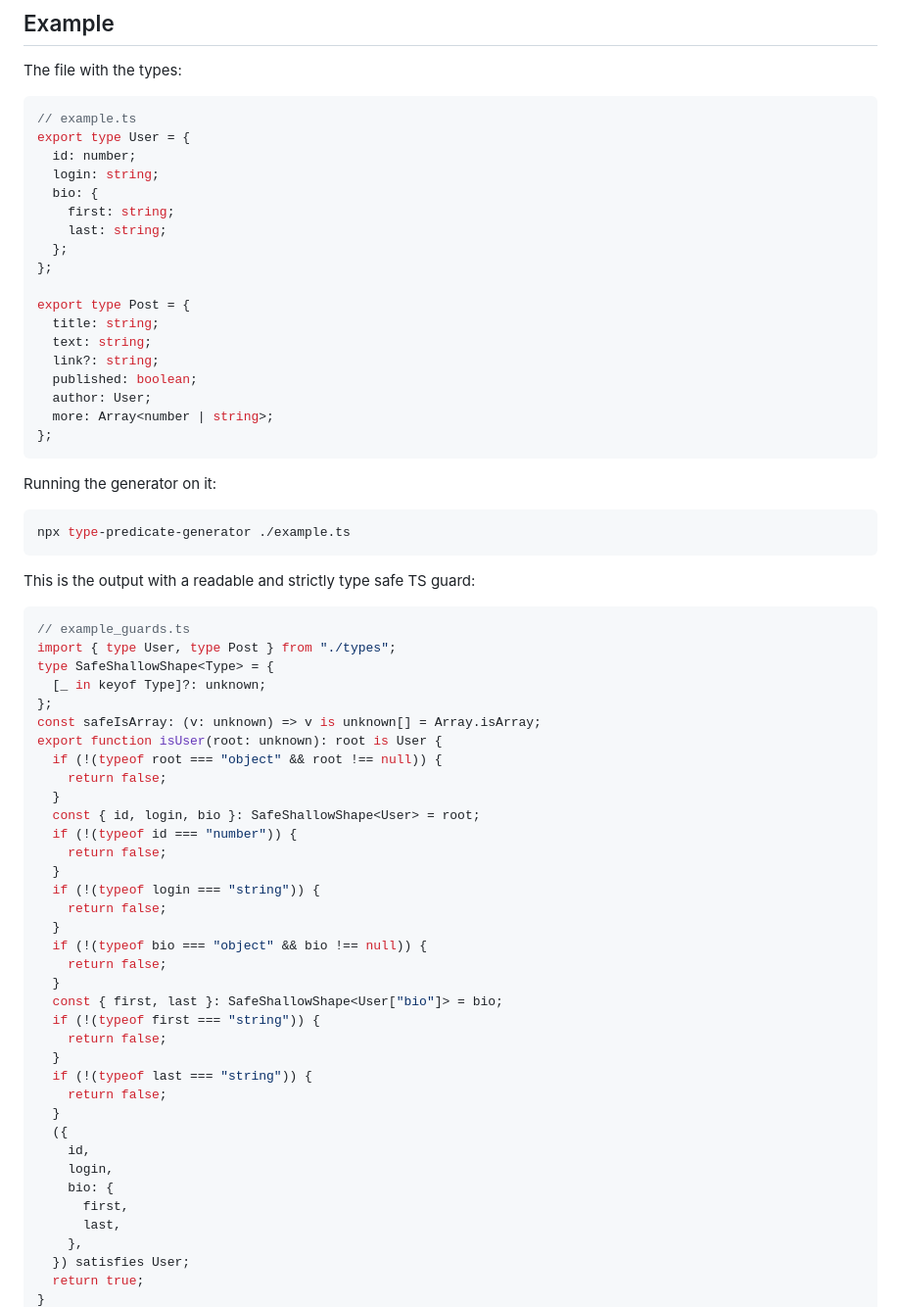
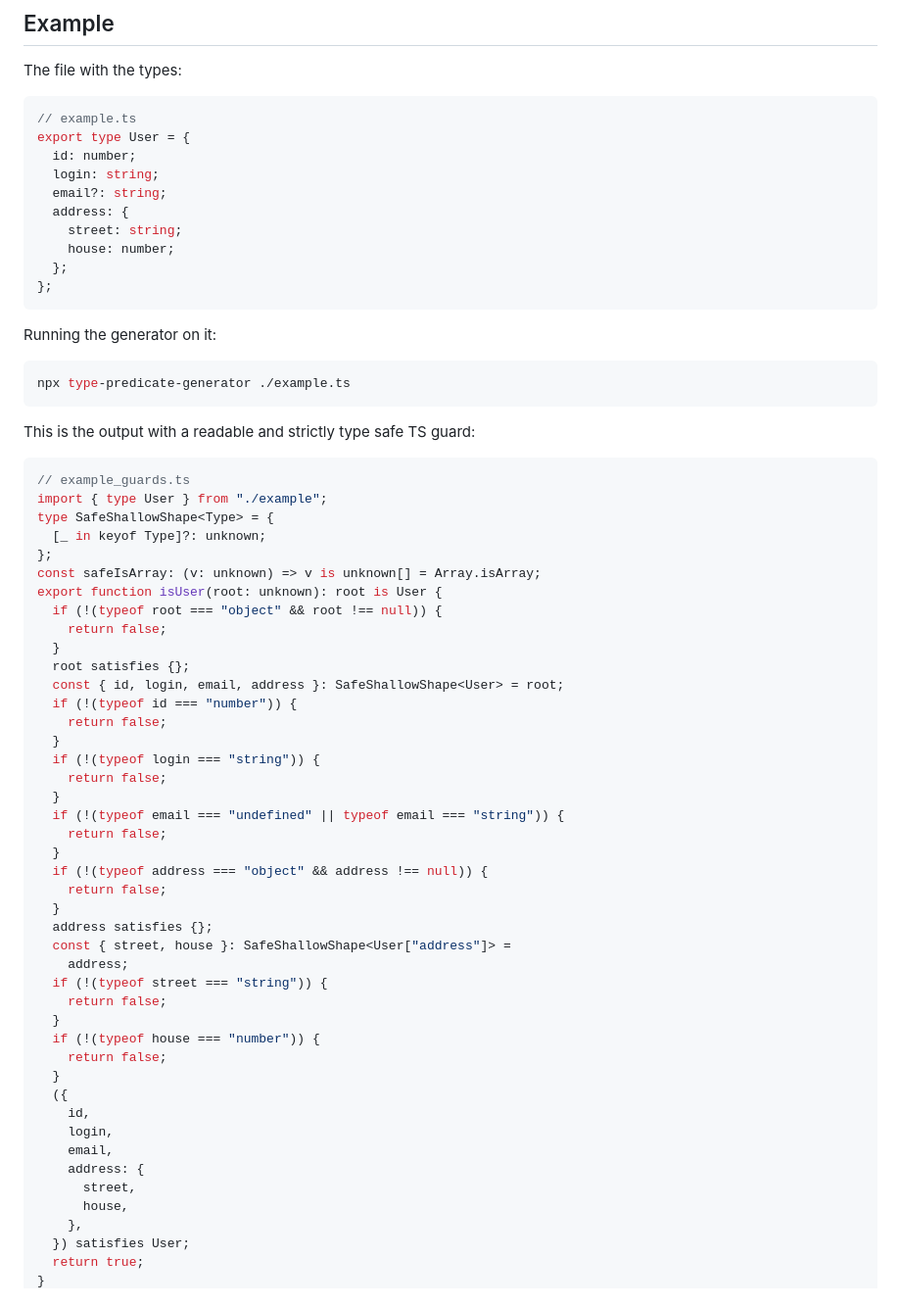
Before and after one commit to peter-leonov/type-predicate-generator, a Markdown page: README.md, the part around one of its changes. Shown at 98% size. Drawn GitHub-style.

Commit message:
update the example

````diff
--- a/README.md
+++ b/README.md
@@ -75,19 +75,11 @@ The file with the types:
 export type User = {
   id: number;
   login: string;
-  bio: {
-    first: string;
-    last: string;
+  email?: string;
+  address: {
+    street: string;
+    house: number;
   };
-};
-
-export type Post = {
-  title: string;
-  text: string;
-  link?: string;
-  published: boolean;
-  author: User;
-  more: Array<number | string>;
 };
 ```
 
@@ -101,7 +93,7 @@ This is the output with a readable and strictly type safe TS guard:
 
 ```ts
 // example_guards.ts
-import { type User, type Post } from "./types";
+import { type User } from "./example";
 type SafeShallowShape<Type> = {
   [_ in keyof Type]?: unknown;
 };
@@ -110,29 +102,36 @@ export function isUser(root: unknown): root is User {
   if (!(typeof root === "object" && root !== null)) {
     return false;
   }
-  const { id, login, bio }: SafeShallowShape<User> = root;
+  root satisfies {};
+  const { id, login, email, address }: SafeShallowShape<User> = root;
   if (!(typeof id === "number")) {
     return false;
   }
   if (!(typeof login === "string")) {
     return false;
   }
-  if (!(typeof bio === "object" && bio !== null)) {
+  if (!(typeof email === "undefined" || typeof email === "string")) {
     return false;
   }
-  const { first, last }: SafeShallowShape<User["bio"]> = bio;
-  if (!(typeof first === "string")) {
+  if (!(typeof address === "object" && address !== null)) {
     return false;
   }
-  if (!(typeof last === "string")) {
+  address satisfies {};
+  const { street, house }: SafeShallowShape<User["address"]> =
+    address;
+  if (!(typeof street === "string")) {
+    return false;
+  }
+  if (!(typeof house === "number")) {
     return false;
   }
   ({
     id,
     login,
-    bio: {
-      first,
-      last,
+    email,
+    address: {
+      street,
+      house,
     },
   }) satisfies User;
   return true;
````
Also changed, not shown: other parts of README.md (+112 -79 lines).
